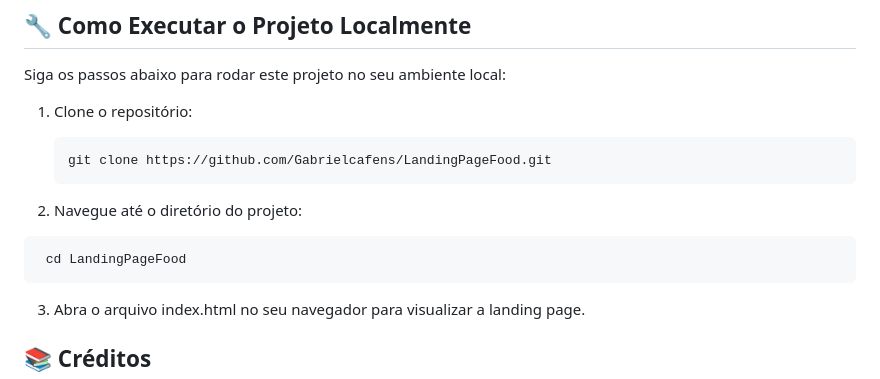
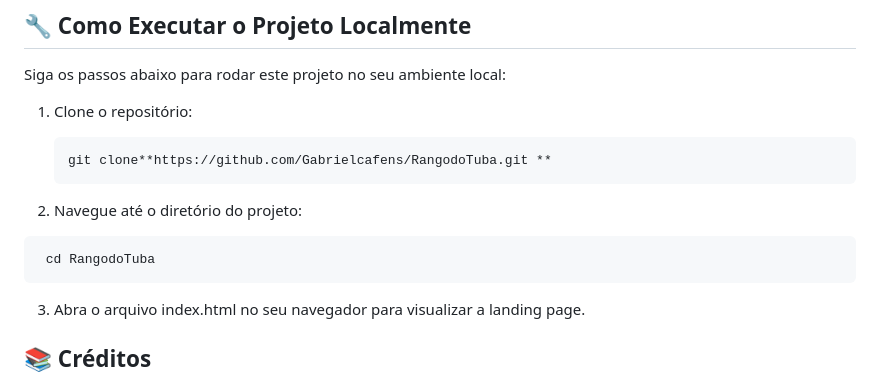
Before and after one commit to Gabrielcafens/LandingPageFood, a Markdown page: README.md, the part around the change. Rendered like a GitHub page.

Commit message:
fix links README.md

````diff
--- a/README.md
+++ b/README.md
@@ -43,12 +43,12 @@ Siga os passos abaixo para rodar este projeto no seu ambiente local:
 
 1. Clone o repositório:
    ```bash
-   git clone https://github.com/Gabrielcafens/LandingPageFood.git
+   git clone**https://github.com/Gabrielcafens/RangodoTuba.git **
    ```
 
 2. Navegue até o diretório do projeto:
   ```bash
-   cd LandingPageFood
+   cd RangodoTuba
    ```
 3. Abra o arquivo index.html no seu navegador para visualizar a landing page.
 
````
